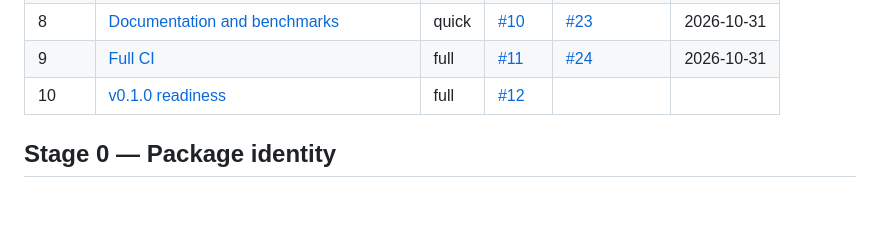
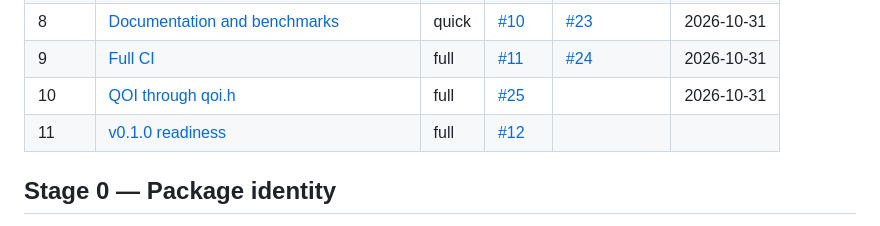
Before and after one commit to pedrobtz/zupix, a Markdown page: .agents/roadmap.md, the part around one of its changes. Rendered like a GitHub page; blank space fills up the shorter version.

```diff
--- a/.agents/roadmap.md
+++ b/.agents/roadmap.md
@@ -26,7 +31,8 @@ Stage 10 (readiness), around a new Stage 9, Full CI.
 | 7 | [Conformance, hostile input and fuzzing](#stage-7--conformance-hostile-input-and-fuzzing) | quick | [#9](https://github.com/pedrobtz/zupix/issues/9) | [#22](https://github.com/pedrobtz/zupix/pull/22) | 2026-10-30 |
 | 8 | [Documentation and benchmarks](#stage-8--documentation-and-benchmarks) | quick | [#10](https://github.com/pedrobtz/zupix/issues/10) | [#23](https://github.com/pedrobtz/zupix/pull/23) | 2026-10-31 |
 | 9 | [Full CI](#stage-9--full-ci) | full | [#11](https://github.com/pedrobtz/zupix/issues/11) | [#24](https://github.com/pedrobtz/zupix/pull/24) | 2026-10-31 |
-| 10 | [v0.1.0 readiness](#stage-10--v010-readiness) | full | [#12](https://github.com/pedrobtz/zupix/issues/12) | | |
+| 10 | [QOI through qoi.h](#stage-10--qoi-through-qoih) | full | [#25](https://github.com/pedrobtz/zupix/issues/25) | | 2026-10-31 |
+| 11 | [v0.1.0 readiness](#stage-11--v010-readiness) | full | [#12](https://github.com/pedrobtz/zupix/issues/12) | | |
 
 ## Stage 0 — Package identity
 
```
Also changed, not shown: other parts of .agents/roadmap.md (+47 -7 lines), .agents/design.md (+8 -3 lines).
